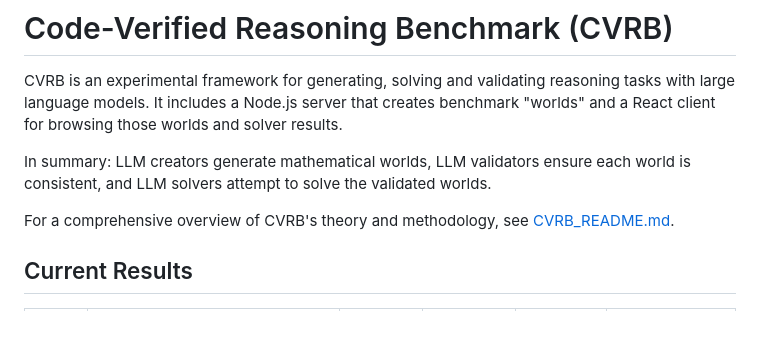
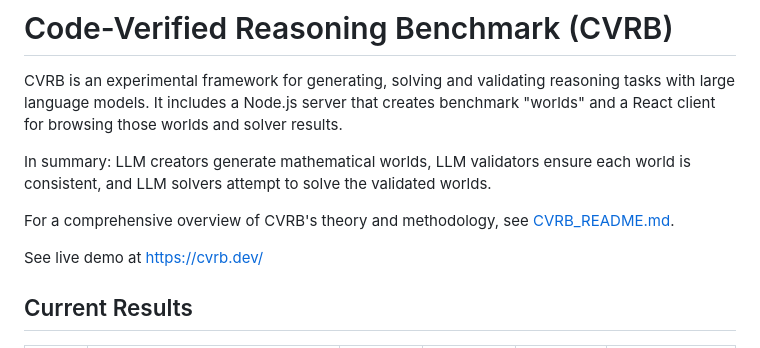
Before and after one commit to yaronl3v/CVRB, a Markdown page: README.md, the part around the change. GitHub-like rendering; blank space fills up the shorter version.

Commit message:
Update README.md - demo link

```diff
--- a/README.md
+++ b/README.md
@@ -5,6 +5,8 @@ CVRB is an experimental framework for generating, solving and validating reasoni
 In summary: LLM creators generate mathematical worlds, LLM validators ensure each world is consistent, and LLM solvers attempt to solve the validated worlds.
 
 For a comprehensive overview of CVRB's theory and methodology, see [CVRB_README.md](CVRB_README.md).
+
+See live demo at https://cvrb.dev/
 
 ## Current Results
 
```
